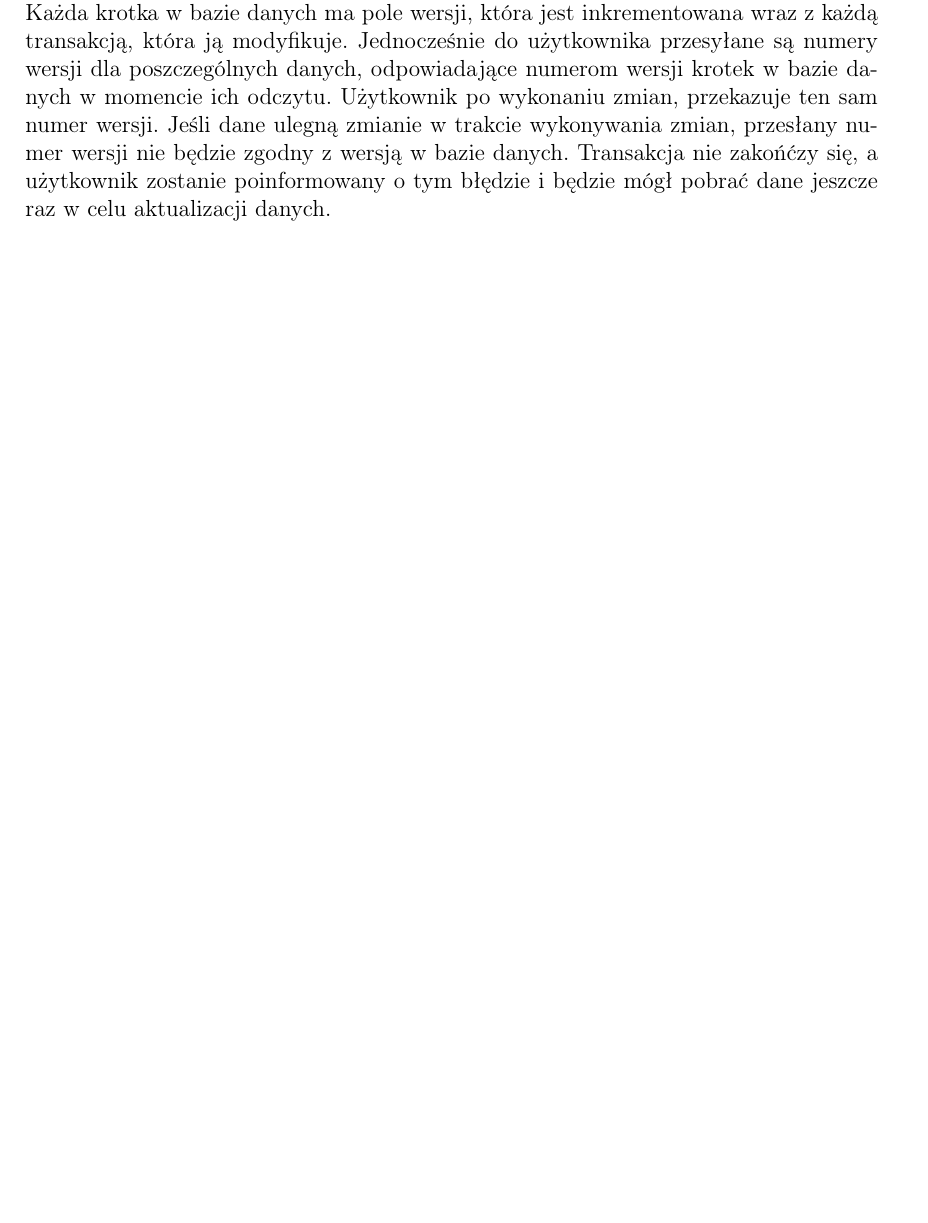
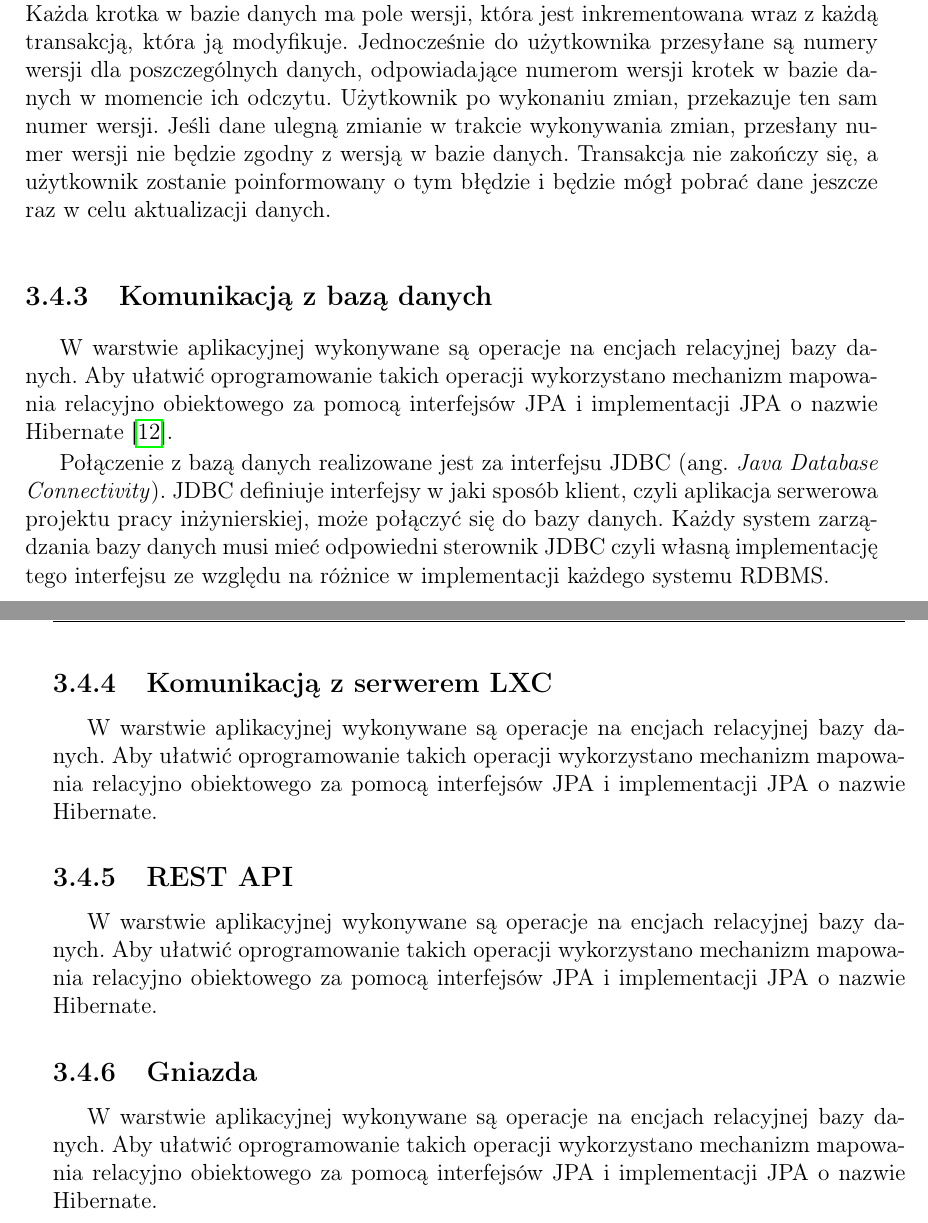
Before and after one commit to lukago/lxc-platform-docs, a LaTeX document (src/main.tex, which reads src/chapters/3project.tex): part of page 24 of 29 before the commit and two parts of pages 24 and 25 of 30 after it, the two joined at a grey line, cut so that both start at the same text, the shorter picture padded with empty space. Compiled offline with pdfLaTeX.

Commit message:
ch 3 cd cd

```diff
--- a/src/chapters/3project.tex
+++ b/src/chapters/3project.tex
@@ -347,7 +347,44 @@ danych, odpowiadające numerom wersji krotek w bazie danych w momencie ich odczy
 Użytkownik po wykonaniu zmian, przekazuje ten sam numer wersji.
 Jeśli dane ulegną zmianie w trakcie wykonywania zmian, przesłany numer wersji nie
 będzie zgodny z wersją w bazie danych.
-Transakcja nie zakońćzy się, a użytkownik zostanie poinformowany o tym błędzie i
+Transakcja nie zakończy się, a użytkownik zostanie poinformowany o tym błędzie i
 będzie mógł pobrać dane jeszcze raz w celu aktualizacji danych.
 
+\subsection{Komunikacją z bazą danych}
+\label{subsec:kumunikacjadb}
+
+W warstwie aplikacyjnej wykonywane są operacje na encjach relacyjnej bazy danych.
+Aby ułatwić oprogramowanie takich operacji wykorzystano mechanizm mapowania relacyjno
+obiektowego za pomocą interfejsów JPA i implementacji JPA o nazwie
+Hibernate~\cite{hibernatejpa}.
+
+Połączenie z bazą danych realizowane jest za interfejsu
+JDBC (ang. \textit{Java Database Connectivity}).
+JDBC definiuje interfejsy w jaki sposób klient, czyli aplikacja serwerowa projektu
+pracy inżynierskiej, może połączyć się do bazy danych.
+Każdy system zarządzania bazy danych musi mieć odpowiedni sterownik JDBC czyli
+własną implementację tego interfejsu ze względu na różnice w implementacji
+każdego systemu RDBMS\@.
+
+\subsection{Komunikacją z serwerem LXC}
+\label{subsec:kumunikacjalxc}
+
+W warstwie aplikacyjnej wykonywane są operacje na encjach relacyjnej bazy danych.
+Aby ułatwić oprogramowanie takich operacji wykorzystano mechanizm mapowania relacyjno
+obiektowego za pomocą interfejsów JPA i implementacji JPA o nazwie Hibernate.
+
+\subsection{REST API}
+\label{subsec:kumunikacjarest}
+
+W warstwie aplikacyjnej wykonywane są operacje na encjach relacyjnej bazy danych.
+Aby ułatwić oprogramowanie takich operacji wykorzystano mechanizm mapowania relacyjno
+obiektowego za pomocą interfejsów JPA i implementacji JPA o nazwie Hibernate.
+
+\subsection{Gniazda}
+\label{subsec:kumunikacjasocket}
+
+W warstwie aplikacyjnej wykonywane są operacje na encjach relacyjnej bazy danych.
+Aby ułatwić oprogramowanie takich operacji wykorzystano mechanizm mapowania relacyjno
+obiektowego za pomocą interfejsów JPA i implementacji JPA o nazwie Hibernate.
+
 \clearpage
```
